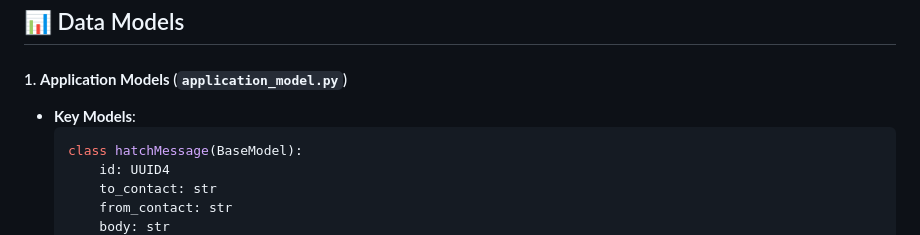
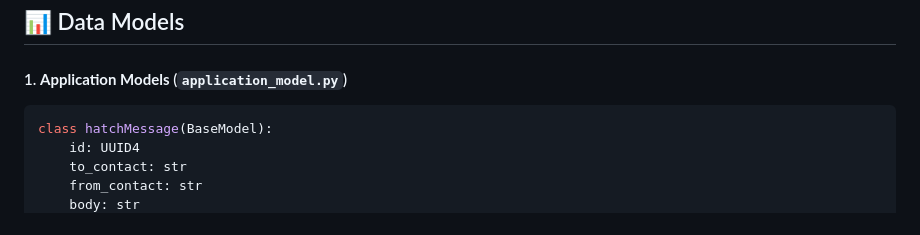
Before and after one commit to hapticPaper/lean_hatch, a Markdown page: README.md, the part around the change printed below. Rendered like a GitHub page.

````diff
--- a/README.md
+++ b/README.md
@@ -85,7 +85,7 @@ User Input → Flask API → Data Models → Database
 
 
 #### 1. **Application Models** (`application_model.py`)
-- **Key Models**:
+
   ```python
   class hatchMessage(BaseModel):
       id: UUID4
````
Also changed, not shown: other parts of README.md (+2 -3 lines).
